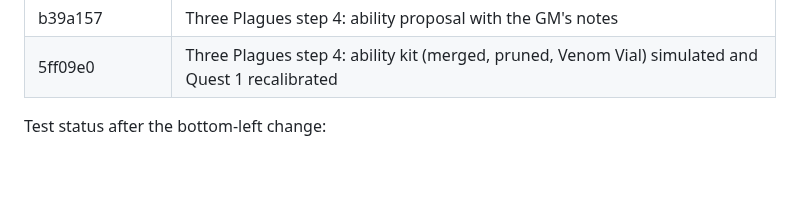
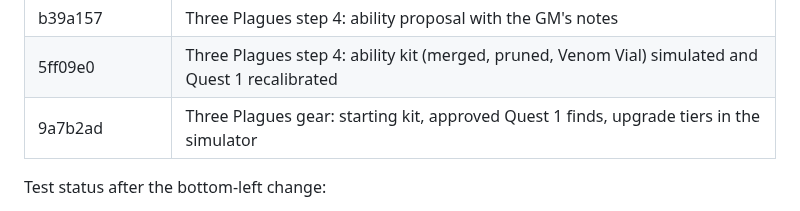
Before and after one commit to Ko-stant/dungeon-campaign-engine, a Markdown page: docs/UPGRADE_AND_PIVOT_TODO.md, the part around one of its changes. GitHub-like rendering; blank space fills up the shorter version.

Commit message:
Docs: record the gear commit
Co-Authored-By: Claude Opus 5.5 <noreply@anthropic.com>

```diff
--- a/docs/UPGRADE_AND_PIVOT_TODO.md
+++ b/docs/UPGRADE_AND_PIVOT_TODO.md
@@ -79,6 +79,7 @@ Commits (oldest first):
 | 8cabe59 | Quest 1 encounters regenerated: Room 8 is a line gargoyle and 2 warlocks |
 | b39a157 | Three Plagues step 4: ability proposal with the GM's notes |
 | 5ff09e0 | Three Plagues step 4: ability kit (merged, pruned, Venom Vial) simulated and Quest 1 recalibrated |
+| 9a7b2ad | Three Plagues gear: starting kit, approved Quest 1 finds, upgrade tiers in the simulator |
 
 Test status after the bottom-left change:
 - `make test`: 102 Go tests, 0 failures (DB tests skip without a URL).
```
Also changed, not shown: other parts of docs/UPGRADE_AND_PIVOT_TODO.md (+1 -1 lines).
